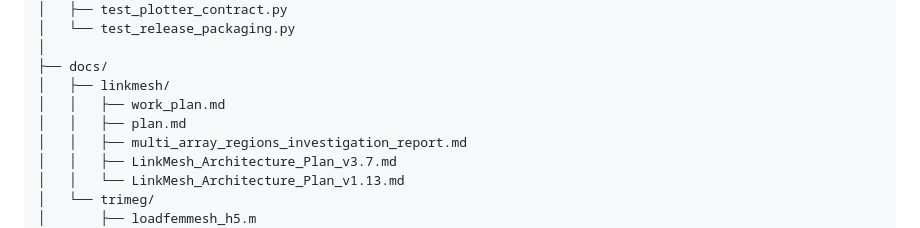
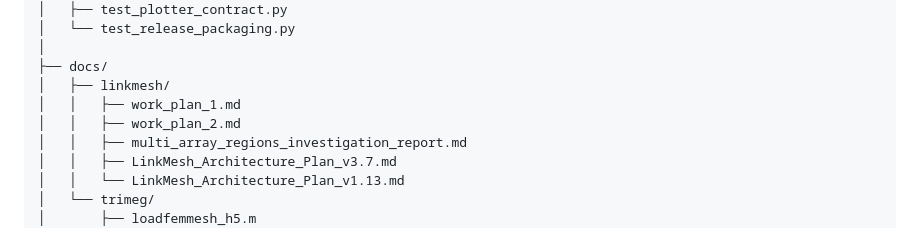
Before and after one commit to ziyu59151/LinkMesh, a Markdown page: Project_Tree.md, the part around the change. Drawn GitHub-style.

Commit message:
docs: 更新项目树中的工作计划文件名

```diff
--- a/Project_Tree.md
+++ b/Project_Tree.md
@@ -191,8 +191,8 @@ LinkMesh/
 │
 ├── docs/
 │   ├── linkmesh/
-│   │   ├── work_plan.md
-│   │   ├── plan.md
+│   │   ├── work_plan_1.md
+│   │   ├── work_plan_2.md
 │   │   ├── multi_array_regions_investigation_report.md
 │   │   ├── LinkMesh_Architecture_Plan_v3.7.md
 │   │   └── LinkMesh_Architecture_Plan_v1.13.md
```
